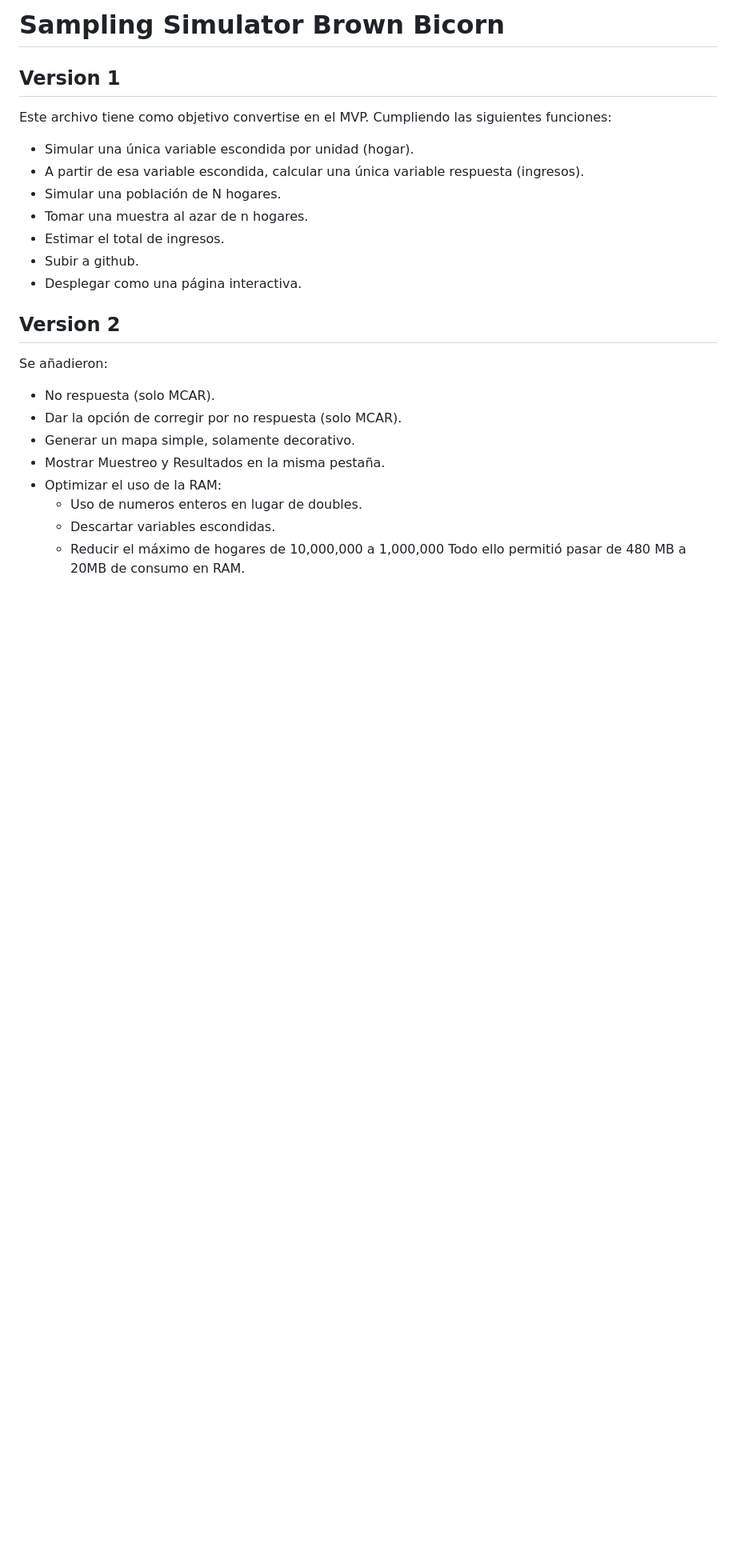
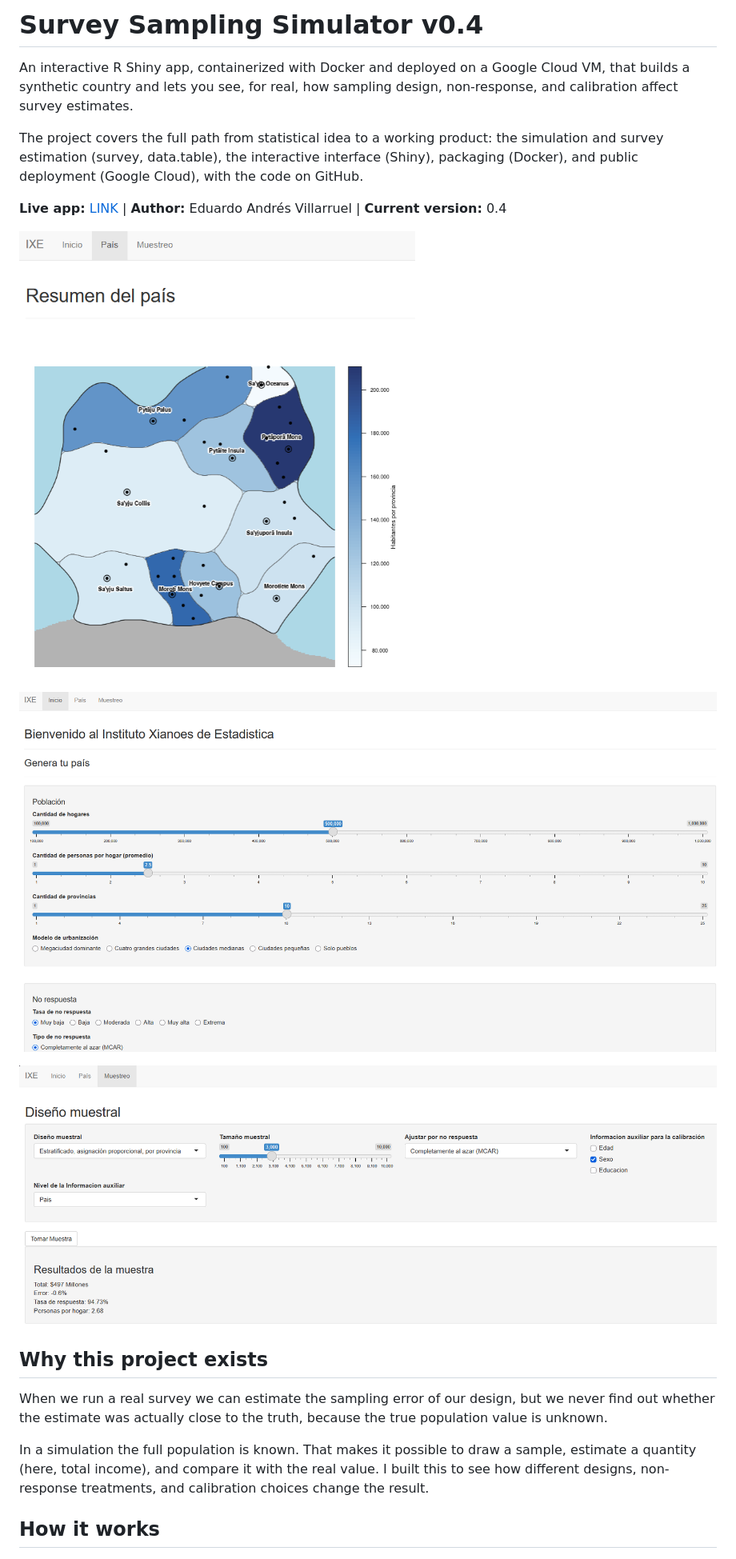
Before and after one commit to TheNaranjero/SS_Brown_Bicorn, a Markdown page: README.md, the part around one of its changes. Shown at 80% size. GitHub-like rendering; pictures changed too: images/map tab.png (added), images/pop tab.png (added), images/sample tab.png (added); blank space fills up the shorter version.

```diff
--- a/README.md
+++ b/README.md
@@ -1,28 +1,25 @@
-# Sampling Simulator Brown Bicorn
+# Survey Sampling Simulator v0.4
+
+An interactive R Shiny app, containerized with Docker and deployed on a Google Cloud VM, that builds a synthetic country and lets you see, for real, how sampling design, non-response, and calibration affect survey estimates.
+
+The project covers the full path from statistical idea to a working product: the simulation and survey estimation (survey, data.table), the interactive interface (Shiny), packaging (Docker), and public deployment (Google Cloud), with the code on GitHub.
+
+**Live app:** [LINK](http://34.58.27.185:3838/) | **Author:** Eduardo Andrés Villarruel | **Current version:** 0.4
+
+
+![Mapa generado por la app mostrando varias provincias y ciudades](images/map%20tab.png)
+
+![Menu de poblacion](images/pop%20tab.png)
+
+![Menu de muestreo y resultado](images/sample%20tab.png)
 
 
 
-## Version  1
-Este archivo tiene como objetivo convertise en el MVP. Cumpliendo las siguientes funciones:
-- Simular una única variable escondida por unidad (hogar).
-- A partir de esa variable escondida, calcular una única variable respuesta (ingresos).
-- Simular una población de N hogares.
-- Tomar una muestra al azar de n hogares.
-- Estimar el total de ingresos.
-- Subir a github.
-- Desplegar como una página interactiva.
+## Why this project exists
 
-##  Version 2
-Se añadieron:
-- No respuesta (solo MCAR).
-- Dar la opción de corregir por no respuesta (solo MCAR).
-- Generar un mapa simple, solamente decorativo.
-- Mostrar Muestreo y Resultados en la misma pestaña.
-- Optimizar el uso de la RAM:
-  - Uso de numeros enteros en lugar de doubles.
-  - Descartar variables escondidas.
-  - Reducir el máximo de hogares de 10,000,000 a 1,000,000
-  Todo ello permitió pasar de 480 MB a 20MB de consumo en RAM.
+When we run a real survey we can estimate the sampling error of our design, but we never find out whether the estimate was actually close to the truth, because the true population value is unknown.
 
+In a simulation the full population is known. That makes it possible to draw a sample, estimate a quantity (here, total income), and compare it with the real value. I built this to see how different designs, non-response treatments, and calibration choices change the result.
 
+## How it works
 
```
Also changed, not shown: other parts of README.md (+177 -64 lines).
